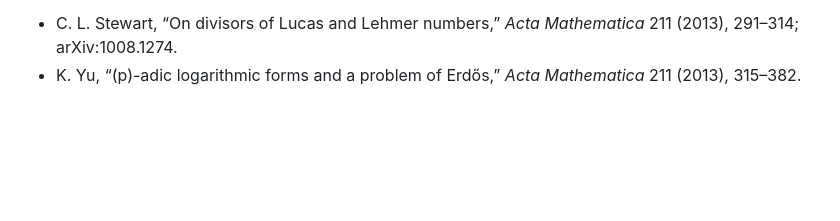
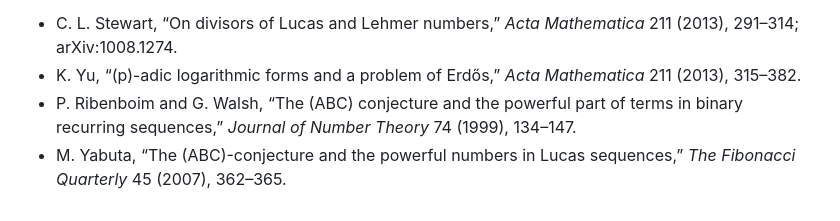
Before and after one commit to Magnus-Gille/abc-conjecture, a Markdown page: paper/fixed-orbit-phase6-map.md, the part around one of its changes. GitHub-like rendering; blank space fills up the shorter version.

```diff
--- a/paper/fixed-orbit-phase6-map.md
+++ b/paper/fixed-orbit-phase6-map.md
@@ -390,3 +409,8 @@ Primary sources used for the moving-window theorem:
   *Acta Mathematica* 211 (2013), 291–314; arXiv:1008.1274.
 - K. Yu, “\(p\)-adic logarithmic forms and a problem of Erdős,”
   *Acta Mathematica* 211 (2013), 315–382.
+- P. Ribenboim and G. Walsh, “The \(ABC\) conjecture and the powerful
+  part of terms in binary recurring sequences,” *Journal of Number
+  Theory* 74 (1999), 134–147.
+- M. Yabuta, “The \(ABC\)-conjecture and the powerful numbers in Lucas
+  sequences,” *The Fibonacci Quarterly* 45 (2007), 362–365.
```
Also changed, not shown: other parts of paper/fixed-orbit-phase6-map.md (+26 -7 lines), notes/codex/fixed-orbit-reduction.md (+16 -10 lines).
